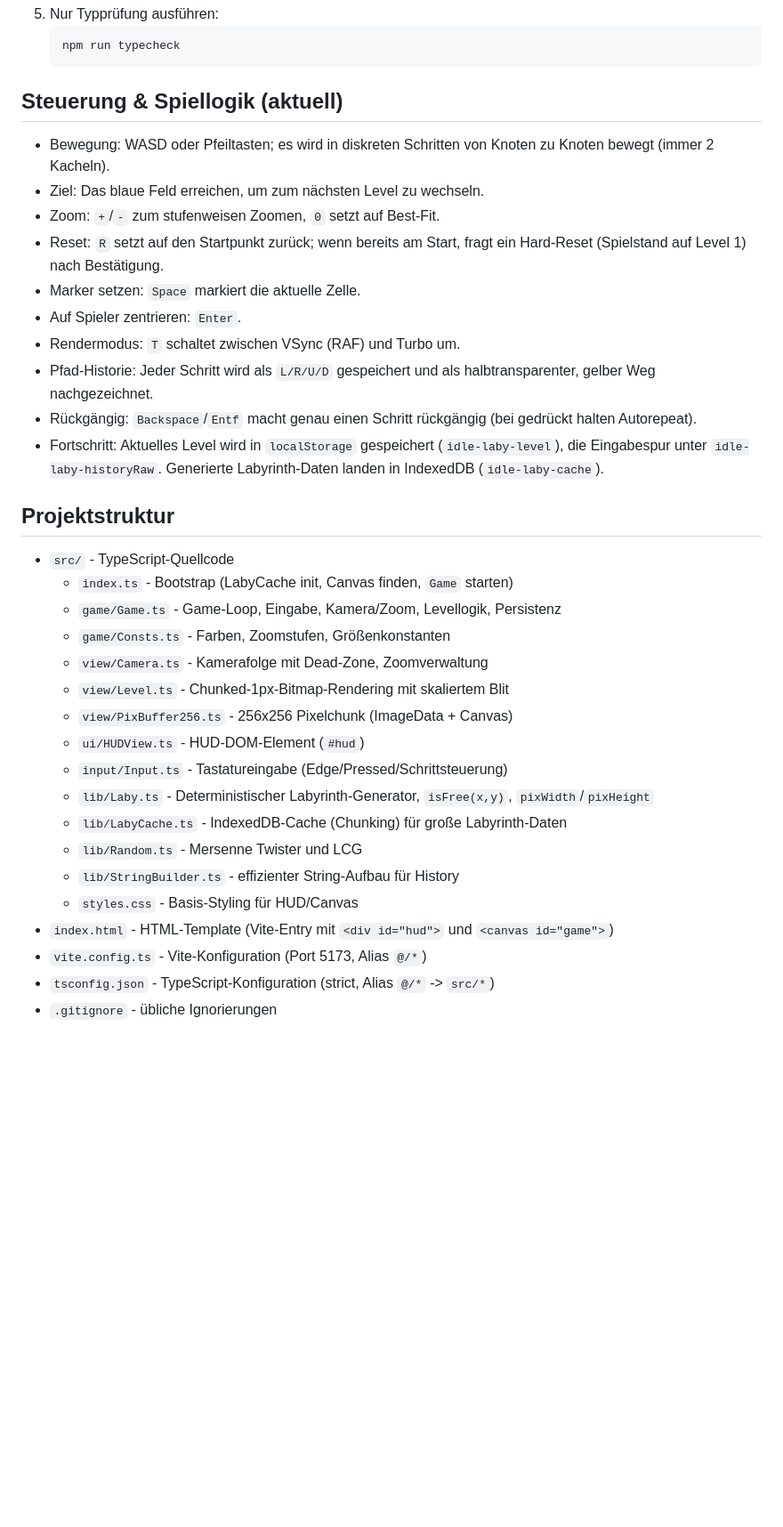
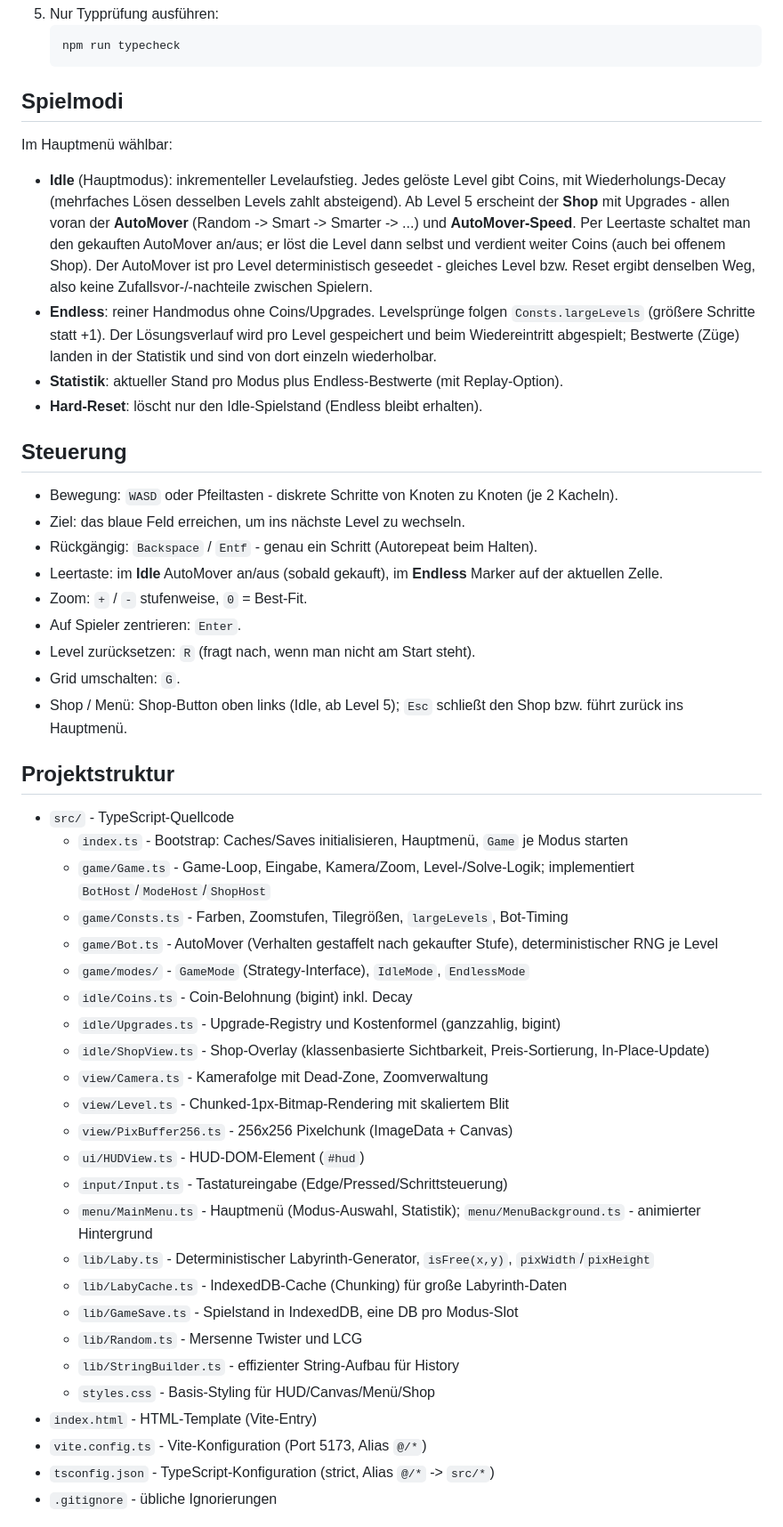
Before and after one commit to MaxKlaxxMiner/Idle-Labyrinth, a Markdown page: ng/README.md, the part around one of its changes. Shown at 89% size. Drawn GitHub-style; blank space fills up the shorter version.

Commit message:
laby: docs update

````diff
--- a/ng/README.md
+++ b/ng/README.md
@@ -33,36 +33,51 @@ Ein leichtgewichtiges Gerüst für ein webbasiertes Idle-/Labyrinth-Spiel. Imple
    npm run typecheck
    ```
 
-## Steuerung & Spiellogik (aktuell)
+## Spielmodi
 
-- Bewegung: WASD oder Pfeiltasten; es wird in diskreten Schritten von Knoten zu Knoten bewegt (immer 2 Kacheln).
-- Ziel: Das blaue Feld erreichen, um zum nächsten Level zu wechseln.
-- Zoom: `+`/`-` zum stufenweisen Zoomen, `0` setzt auf Best-Fit.
-- Reset: `R` setzt auf den Startpunkt zurück; wenn bereits am Start, fragt ein Hard-Reset (Spielstand auf Level 1) nach Bestätigung.
-- Marker setzen: `Space` markiert die aktuelle Zelle.
+Im Hauptmenü wählbar:
+
+- **Idle** (Hauptmodus): inkrementeller Levelaufstieg. Jedes gelöste Level gibt Coins, mit Wiederholungs-Decay (mehrfaches Lösen desselben Levels zahlt absteigend). Ab Level 5 erscheint der **Shop** mit Upgrades - allen voran der **AutoMover** (Random -> Smart -> Smarter -> ...) und **AutoMover-Speed**. Per Leertaste schaltet man den gekauften AutoMover an/aus; er löst die Level dann selbst und verdient weiter Coins (auch bei offenem Shop). Der AutoMover ist pro Level deterministisch geseedet - gleiches Level bzw. Reset ergibt denselben Weg, also keine Zufallsvor-/-nachteile zwischen Spielern.
+- **Endless**: reiner Handmodus ohne Coins/Upgrades. Levelsprünge folgen `Consts.largeLevels` (größere Schritte statt +1). Der Lösungsverlauf wird pro Level gespeichert und beim Wiedereintritt abgespielt; Bestwerte (Züge) landen in der Statistik und sind von dort einzeln wiederholbar.
+- **Statistik**: aktueller Stand pro Modus plus Endless-Bestwerte (mit Replay-Option).
+- **Hard-Reset**: löscht nur den Idle-Spielstand (Endless bleibt erhalten).
+
+## Steuerung
+
+- Bewegung: `WASD` oder Pfeiltasten - diskrete Schritte von Knoten zu Knoten (je 2 Kacheln).
+- Ziel: das blaue Feld erreichen, um ins nächste Level zu wechseln.
+- Rückgängig: `Backspace` / `Entf` - genau ein Schritt (Autorepeat beim Halten).
+- Leertaste: im **Idle** AutoMover an/aus (sobald gekauft), im **Endless** Marker auf der aktuellen Zelle.
+- Zoom: `+` / `-` stufenweise, `0` = Best-Fit.
 - Auf Spieler zentrieren: `Enter`.
-- Rendermodus: `T` schaltet zwischen VSync (RAF) und Turbo um.
-- Pfad-Historie: Jeder Schritt wird als `L/R/U/D` gespeichert und als halbtransparenter, gelber Weg nachgezeichnet.
-- Rückgängig: `Backspace`/`Entf` macht genau einen Schritt rückgängig (bei gedrückt halten Autorepeat).
-- Fortschritt: Aktuelles Level wird in `localStorage` gespeichert (`idle-laby-level`), die Eingabespur unter `idle-laby-historyRaw`. Generierte Labyrinth-Daten landen in IndexedDB (`idle-laby-cache`).
+- Level zurücksetzen: `R` (fragt nach, wenn man nicht am Start steht).
+- Grid umschalten: `G`.
+- Shop / Menü: Shop-Button oben links (Idle, ab Level 5); `Esc` schließt den Shop bzw. führt zurück ins Hauptmenü.
 
 ## Projektstruktur
 
 - `src/` - TypeScript-Quellcode
-  - `index.ts` - Bootstrap (LabyCache init, Canvas finden, `Game` starten)
-  - `game/Game.ts` - Game-Loop, Eingabe, Kamera/Zoom, Levellogik, Persistenz
-  - `game/Consts.ts` - Farben, Zoomstufen, Größenkonstanten
+  - `index.ts` - Bootstrap: Caches/Saves initialisieren, Hauptmenü, `Game` je Modus starten
+  - `game/Game.ts` - Game-Loop, Eingabe, Kamera/Zoom, Level-/Solve-Logik; implementiert `BotHost`/`ModeHost`/`ShopHost`
+  - `game/Consts.ts` - Farben, Zoomstufen, Tilegrößen, `largeLevels`, Bot-Timing
+  - `game/Bot.ts` - AutoMover (Verhalten gestaffelt nach gekaufter Stufe), deterministischer RNG je Level
+  - `game/modes/` - `GameMode` (Strategy-Interface), `IdleMode`, `EndlessMode`
+  - `idle/Coins.ts` - Coin-Belohnung (bigint) inkl. Decay
+  - `idle/Upgrades.ts` - Upgrade-Registry und Kostenformel (ganzzahlig, bigint)
+  - `idle/ShopView.ts` - Shop-Overlay (klassenbasierte Sichtbarkeit, Preis-Sortierung, In-Place-Update)
   - `view/Camera.ts` - Kamerafolge mit Dead-Zone, Zoomverwaltung
   - `view/Level.ts` - Chunked-1px-Bitmap-Rendering mit skaliertem Blit
   - `view/PixBuffer256.ts` - 256x256 Pixelchunk (ImageData + Canvas)
   - `ui/HUDView.ts` - HUD-DOM-Element (`#hud`)
   - `input/Input.ts` - Tastatureingabe (Edge/Pressed/Schrittsteuerung)
+  - `menu/MainMenu.ts` - Hauptmenü (Modus-Auswahl, Statistik); `menu/MenuBackground.ts` - animierter Hintergrund
   - `lib/Laby.ts` - Deterministischer Labyrinth-Generator, `isFree(x,y)`, `pixWidth`/`pixHeight`
   - `lib/LabyCache.ts` - IndexedDB-Cache (Chunking) für große Labyrinth-Daten
+  - `lib/GameSave.ts` - Spielstand in IndexedDB, eine DB pro Modus-Slot
   - `lib/Random.ts` - Mersenne Twister und LCG
   - `lib/StringBuilder.ts` - effizienter String-Aufbau für History
-  - `styles.css` - Basis-Styling für HUD/Canvas
-- `index.html` - HTML-Template (Vite-Entry mit `<div id="hud">` und `<canvas id="game">`)
+  - `styles.css` - Basis-Styling für HUD/Canvas/Menü/Shop
+- `index.html` - HTML-Template (Vite-Entry)
 - `vite.config.ts` - Vite-Konfiguration (Port 5173, Alias `@/*`)
 - `tsconfig.json` - TypeScript-Konfiguration (strict, Alias `@/*` -> `src/*`)
 - `.gitignore` - übliche Ignorierungen
````
Also changed, not shown: other parts of ng/README.md (+16 -11 lines), ng/docs/ARCHITEKTUR.md (+0 -1 lines).
